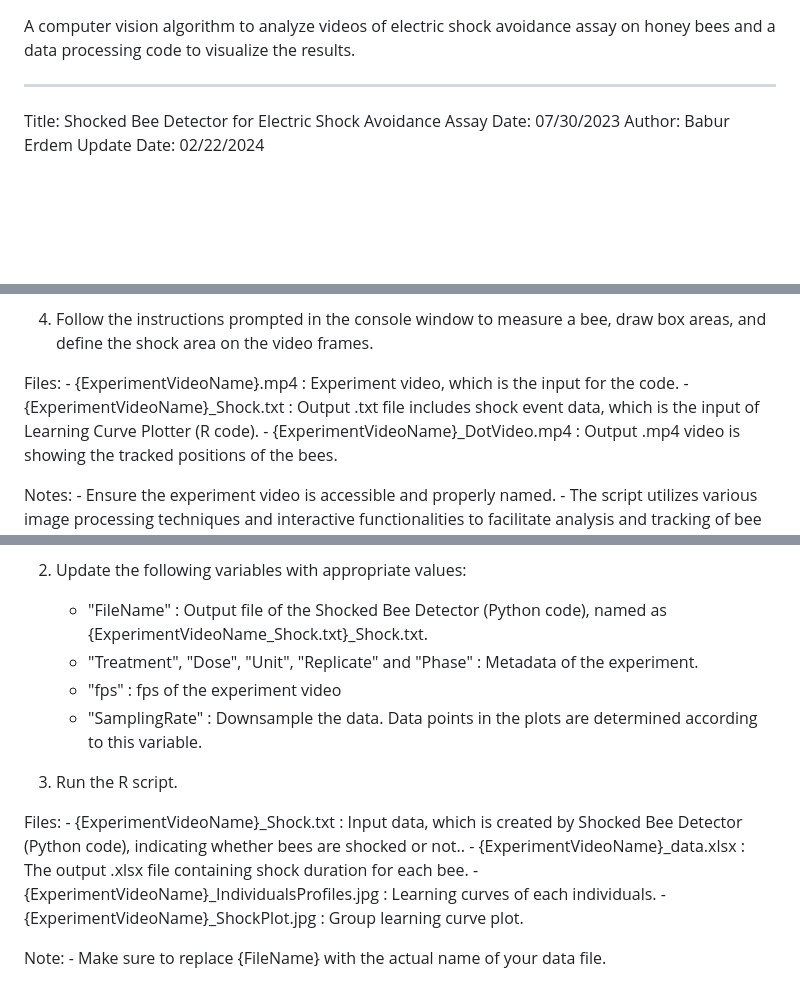
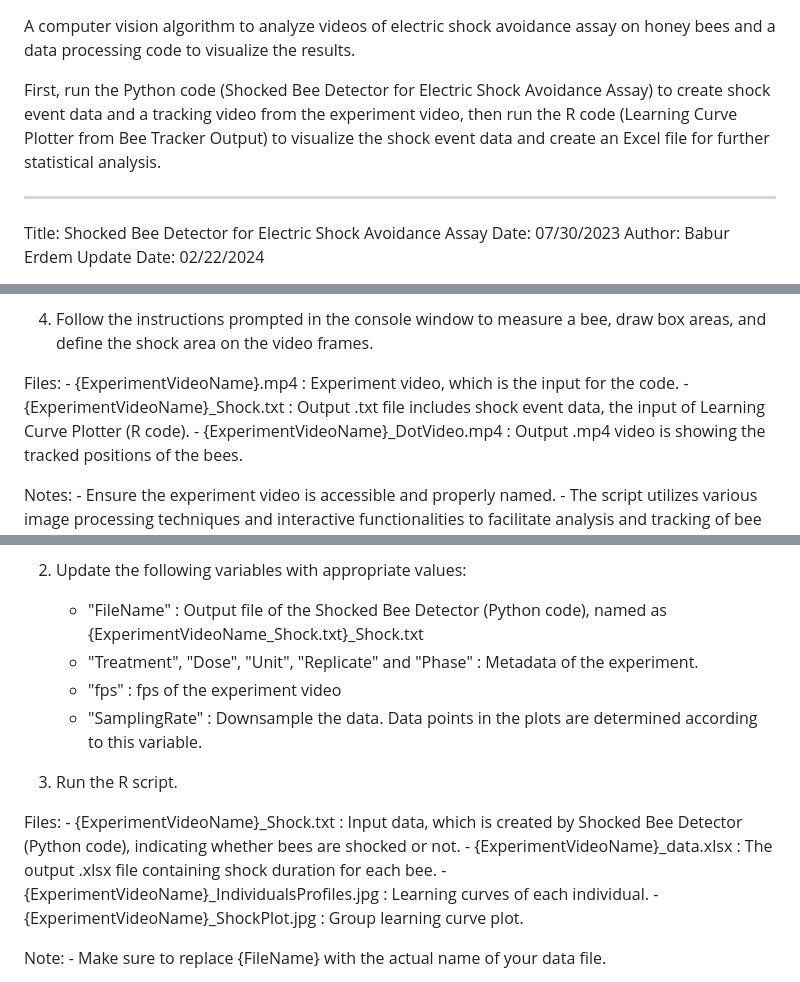
Before and after one commit to baburerdem/Api-TRACE, a Markdown page: README.md, 3 parts joined by grey strips. Drawn GitHub-style; blank space fills up the shorter version.

Commit message:
Update README.md
A computer vision algorithm to analyze videos of electric shock avoidance assay on honey bees and a data processing code to visualize the results.

```diff
--- a/README.md
+++ b/README.md
@@ -1,4 +1,6 @@
 A computer vision algorithm to analyze videos of electric shock avoidance assay on honey bees and a data processing code to visualize the results.
+
+First, run the Python code (Shocked Bee Detector for Electric Shock Avoidance Assay) to create shock event data and a tracking video from the experiment video, then run the R code (Learning Curve Plotter from Bee Tracker Output) to visualize the shock event data and create an Excel file for further statistical analysis.
 
 ---
 Title: Shocked Bee Detector for Electric Shock Avoidance Assay
@@ -33,7 +35,7 @@ Instructions:
 
 Files:
 	- {ExperimentVideoName}.mp4 : Experiment video, which is the input for the code.
-	- {ExperimentVideoName}_Shock.txt : Output .txt file includes shock event data, which is the input of Learning Curve Plotter (R code).
+	- {ExperimentVideoName}_Shock.txt : Output .txt file includes shock event data, the input of Learning Curve Plotter (R code).
 	- {ExperimentVideoName}_DotVideo.mp4 : Output .mp4 video is showing the tracked positions of the bees.
 
 Notes:
@@ -65,7 +67,7 @@ Instructions:
 	- writexl
 
 2. Update the following variables with appropriate values:
-	- "FileName" : Output file of the Shocked Bee Detector (Python code), named as {ExperimentVideoName_Shock.txt}_Shock.txt.
+	- "FileName" : Output file of the Shocked Bee Detector (Python code), named as {ExperimentVideoName_Shock.txt}_Shock.txt
 	- "Treatment", "Dose", "Unit", "Replicate" and "Phase" : Metadata of the experiment.
 	- "fps" : fps of the experiment video
 	- "SamplingRate" : Downsample the data. Data points in the plots are determined according to this variable.
@@ -73,9 +75,9 @@ Instructions:
 3. Run the R script.
 
 Files:
-	- {ExperimentVideoName}_Shock.txt : Input data, which is created by Shocked Bee Detector (Python code), indicating whether bees are shocked or not..
+	- {ExperimentVideoName}_Shock.txt : Input data, which is created by Shocked Bee Detector (Python code), indicating whether bees are shocked or not.
 	- {ExperimentVideoName}_data.xlsx : The output .xlsx file containing shock duration for each bee.
-	- {ExperimentVideoName}_IndividualsProfiles.jpg : Learning curves of each individuals.
+	- {ExperimentVideoName}_IndividualsProfiles.jpg : Learning curves of each individual.
 	- {ExperimentVideoName}_ShockPlot.jpg : Group learning curve plot.
 
 Note:
```
